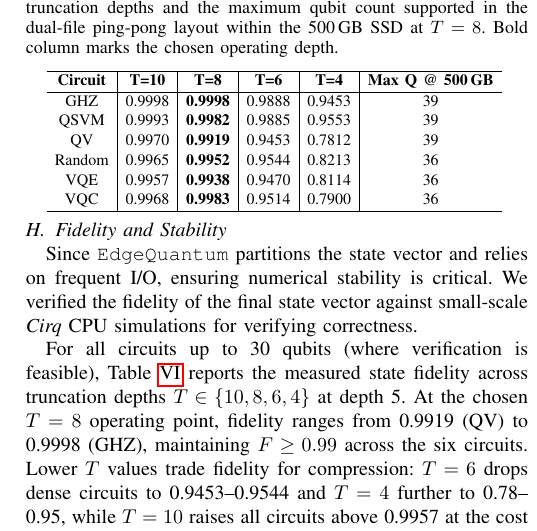
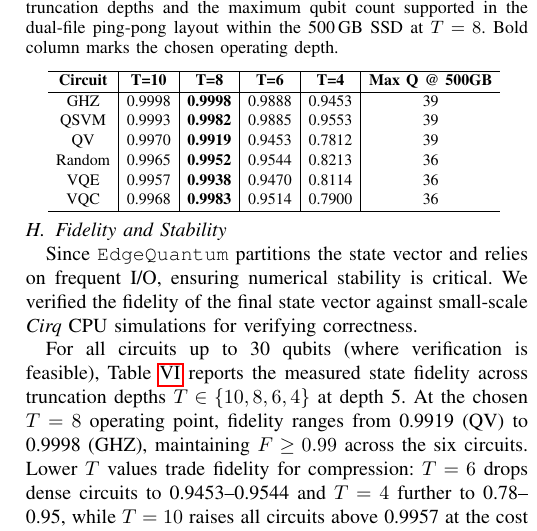
Before and after one commit to changjongkim/edgeqsim, a LaTeX paper (main.tex, which reads 4_Evaluation.tex): part of one column of page 9 of 10, cut so that both start at the same text. Compiled offline with pdfLaTeX; a missing font is replaced by an installed copy or a similar font; a LaTeX package or settings file that is missing is left out.

Commit message:
Updates from Overleaf

```diff
--- a/4_Evaluation.tex
+++ b/4_Evaluation.tex
@@ -251,7 +251,7 @@ We verified the fidelity of the final state vector against small-scale \textit{C
 \footnotesize
 \begin{tabular}{c|c|c|c|c|c}
 \hline
-\textbf{Circuit} & \textbf{T=10} & \textbf{T=8} & \textbf{T=6} & \textbf{T=4} & \textbf{Max Q @ 500\,GB} \\
+\textbf{Circuit} & \textbf{T=10} & \textbf{T=8} & \textbf{T=6} & \textbf{T=4} & \textbf{Max Q @ 500GB} \\
 \hline
 GHZ    & 0.9998 & \textbf{0.9998} & 0.9888 & 0.9453 & 39 \\
 QSVM   & 0.9993 & \textbf{0.9982} & 0.9885 & 0.9553 & 39 \\
```
